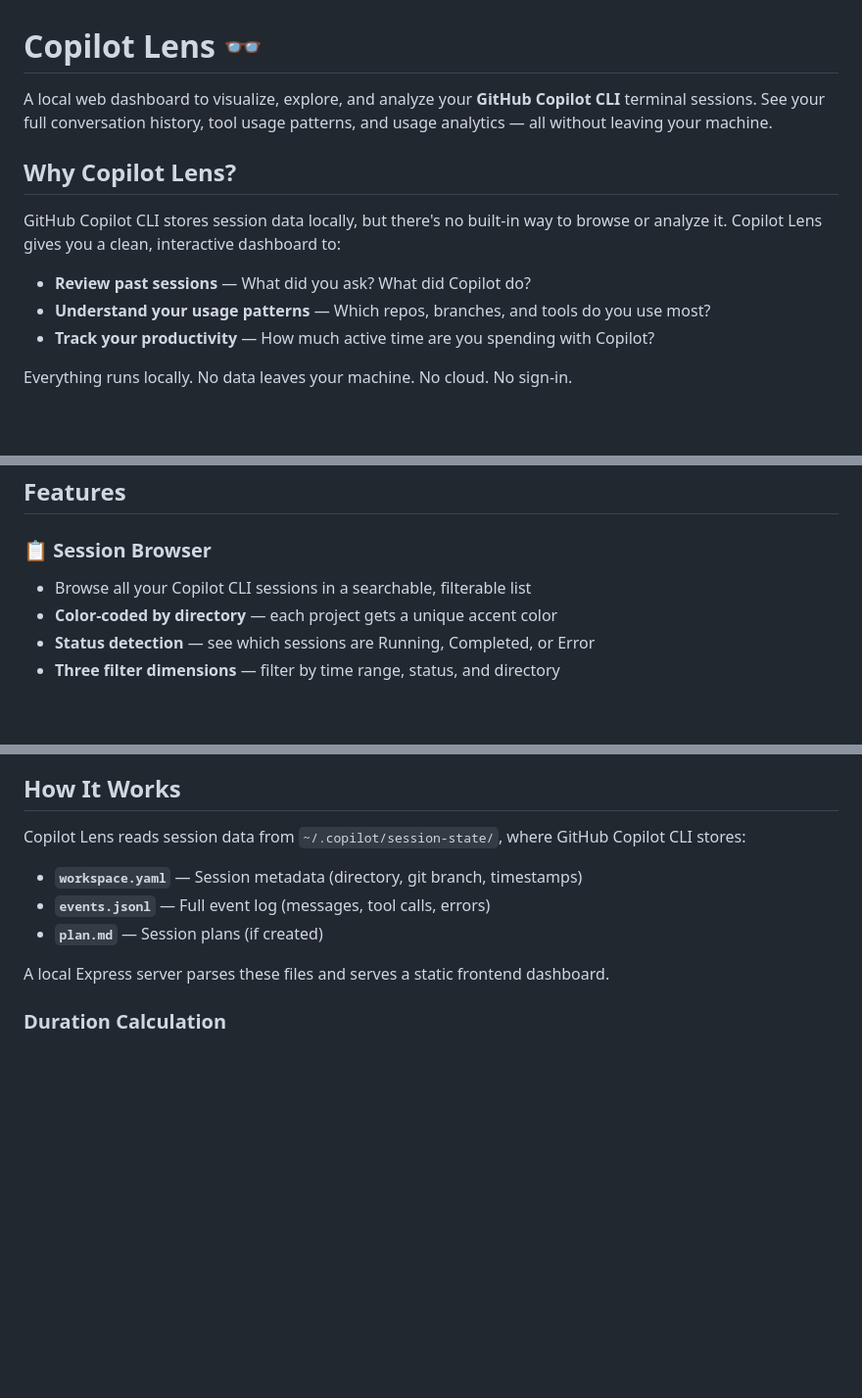
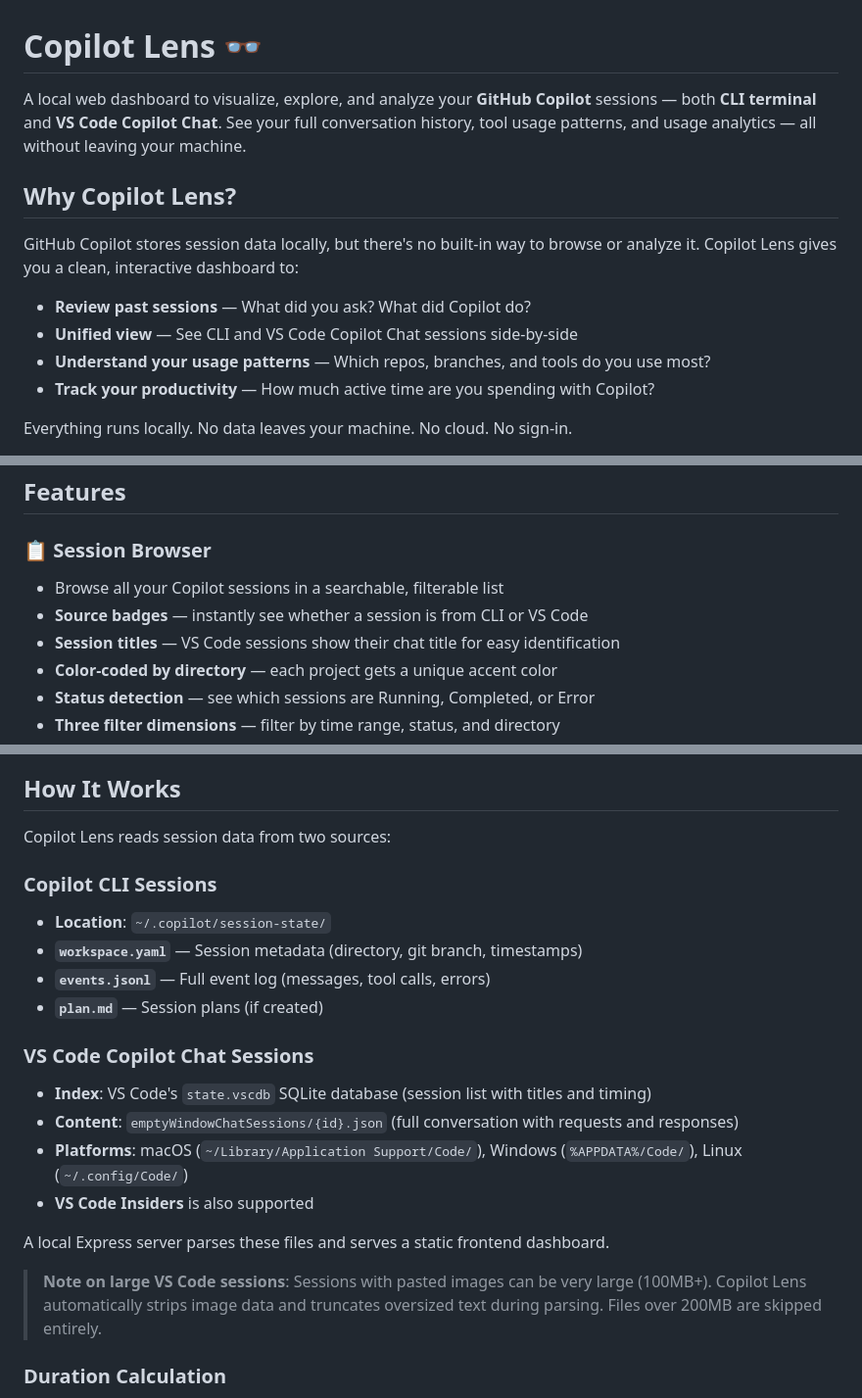
Before and after one commit to pavanvamsi3/copilot-lens, a Markdown page: README.md, 3 parts joined by grey strips. Shown at 98% size. Drawn GitHub-style; blank space fills up the shorter version.

Commit message:
docs: update README for VS Code session support
- Updated intro and feature descriptions to cover both CLI and VS Code
- Added source badges and session titles to Session Browser section
- Updated Effectiveness Score to mention global VS Code scoring
- Added VS Code data source documentation (paths, format, large file handling)
- Updated tech stack to include better-sqlite3
- Added npm test to development commands

```diff
--- a/README.md
+++ b/README.md
@@ -1,12 +1,13 @@
 # Copilot Lens 👓
 
-A local web dashboard to visualize, explore, and analyze your **GitHub Copilot CLI** terminal sessions. See your full conversation history, tool usage patterns, and usage analytics — all without leaving your machine.
+A local web dashboard to visualize, explore, and analyze your **GitHub Copilot** sessions — both **CLI terminal** and **VS Code Copilot Chat**. See your full conversation history, tool usage patterns, and usage analytics — all without leaving your machine.
 
 ## Why Copilot Lens?
 
-GitHub Copilot CLI stores session data locally, but there's no built-in way to browse or analyze it. Copilot Lens gives you a clean, interactive dashboard to:
+GitHub Copilot stores session data locally, but there's no built-in way to browse or analyze it. Copilot Lens gives you a clean, interactive dashboard to:
 
 - **Review past sessions** — What did you ask? What did Copilot do?
+- **Unified view** — See CLI and VS Code Copilot Chat sessions side-by-side
 - **Understand your usage patterns** — Which repos, branches, and tools do you use most?
 - **Track your productivity** — How much active time are you spending with Copilot?
 
@@ -46,7 +47,9 @@ npx copilot-lens --open
 
 ### 📋 Session Browser
 
-- Browse all your Copilot CLI sessions in a searchable, filterable list
+- Browse all your Copilot sessions in a searchable, filterable list
+- **Source badges** — instantly see whether a session is from CLI or VS Code
+- **Session titles** — VS Code sessions show their chat title for easy identification
 - **Color-coded by directory** — each project gets a unique accent color
 - **Status detection** — see which sessions are Running, Completed, or Error
 - **Three filter dimensions** — filter by time range, status, and directory
@@ -107,13 +110,23 @@ Per-repo scoring (0-100) that measures how effectively you use Copilot CLI, with
 
 ## How It Works
 
-Copilot Lens reads session data from `~/.copilot/session-state/`, where GitHub Copilot CLI stores:
+Copilot Lens reads session data from two sources:
 
+### Copilot CLI Sessions
+- **Location**: `~/.copilot/session-state/`
 - **`workspace.yaml`** — Session metadata (directory, git branch, timestamps)
 - **`events.jsonl`** — Full event log (messages, tool calls, errors)
 - **`plan.md`** — Session plans (if created)
 
+### VS Code Copilot Chat Sessions
+- **Index**: VS Code's `state.vscdb` SQLite database (session list with titles and timing)
+- **Content**: `emptyWindowChatSessions/{id}.json` (full conversation with requests and responses)
+- **Platforms**: macOS (`~/Library/Application Support/Code/`), Windows (`%APPDATA%/Code/`), Linux (`~/.config/Code/`)
+- **VS Code Insiders** is also supported
+
 A local Express server parses these files and serves a static frontend dashboard.
+
+> **Note on large VS Code sessions**: Sessions with pasted images can be very large (100MB+). Copilot Lens automatically strips image data and truncates oversized text during parsing. Files over 200MB are skipped entirely.
 
 ### Duration Calculation
 
```
Also changed, not shown: other parts of README.md (+4 -3 lines).
